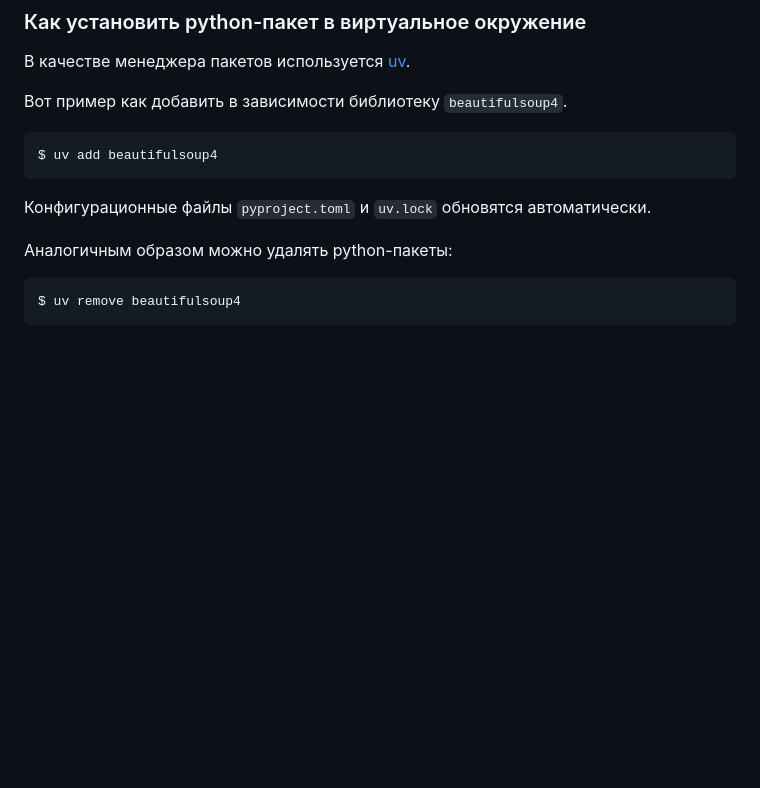
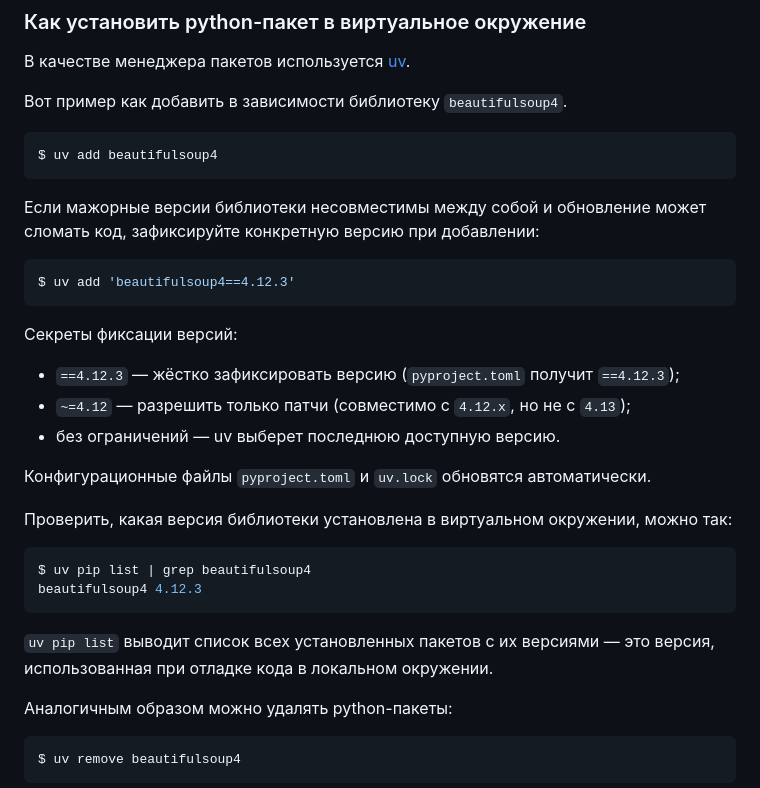
Before and after one commit to skislyakow/fastai-api, a Markdown page: CONTRIBUTING.md, the part around the change. Rendered like a GitHub page; blank space fills up the shorter version.

Commit message:
docs: describe pinning package versions with uv in CONTRIBUTING

````diff
--- a/CONTRIBUTING.md
+++ b/CONTRIBUTING.md
@@ -502,7 +502,31 @@ $ git commit -m "docs: описание правок" --no-verify
 $ uv add beautifulsoup4
 ```
 
+Если мажорные версии библиотеки несовместимы между собой и обновление может
+сломать код, зафиксируйте конкретную версию при добавлении:
+
+```shell
+$ uv add 'beautifulsoup4==4.12.3'
+```
+
+Секреты фиксации версий:
+
+- `==4.12.3` — жёстко зафиксировать версию (`pyproject.toml` получит `==4.12.3`);
+- `~=4.12` — разрешить только патчи (совместимо с `4.12.x`, но не с `4.13`);
+- без ограничений — uv выберет последнюю доступную версию.
+
 Конфигурационные файлы `pyproject.toml` и `uv.lock` обновятся автоматически.
+
+Проверить, какая версия библиотеки установлена в виртуальном окружении, можно
+так:
+
+```shell
+$ uv pip list | grep beautifulsoup4
+beautifulsoup4 4.12.3
+```
+
+`uv pip list` выводит список всех установленных пакетов с их версиями — это
+версия, использованная при отладке кода в локальном окружении.
 
 Аналогичным образом можно удалять python-пакеты:
 
````
